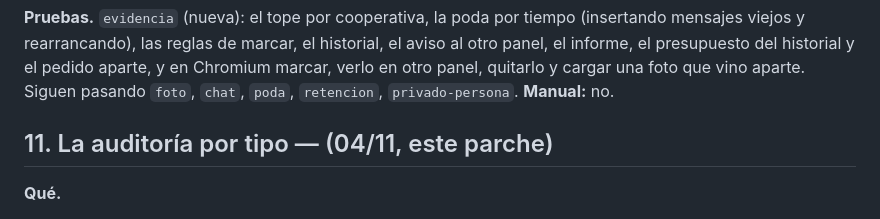
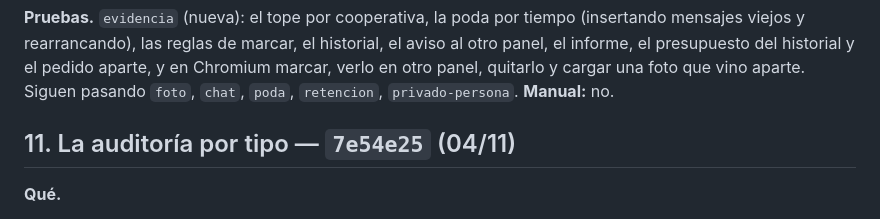
Before and after one commit to Eltiokarma/Prototipo-Celular-Rastreo-01, a Markdown page: CAMBIOS-PARA-REVISAR.md, the part around the change. Rendered like a GitHub page.

Commit message:
CAMBIOS: hash del bloque 11
Co-Authored-By: Claude Opus 5.5 <noreply@anthropic.com>
Claude-Session: https://claude.ai/code/session_01WwsfbVtzunkEJCbMHK2Rwq

```diff
--- a/CAMBIOS-PARA-REVISAR.md
+++ b/CAMBIOS-PARA-REVISAR.md
@@ -432,7 +432,7 @@ el pedido aparte, y en Chromium marcar, verlo en otro panel, quitarlo y
 cargar una foto que vino aparte. Siguen pasando `foto`, `chat`, `poda`,
 `retencion`, `privado-persona`. **Manual:** no.
 
-## 11. La auditoría por tipo — (04/11, este parche)
+## 11. La auditoría por tipo — `7e54e25` (04/11)
 
 **Qué.**
 - **Antes**, la auditoría (la Actividad de Despacho) guardaba **1000
```
